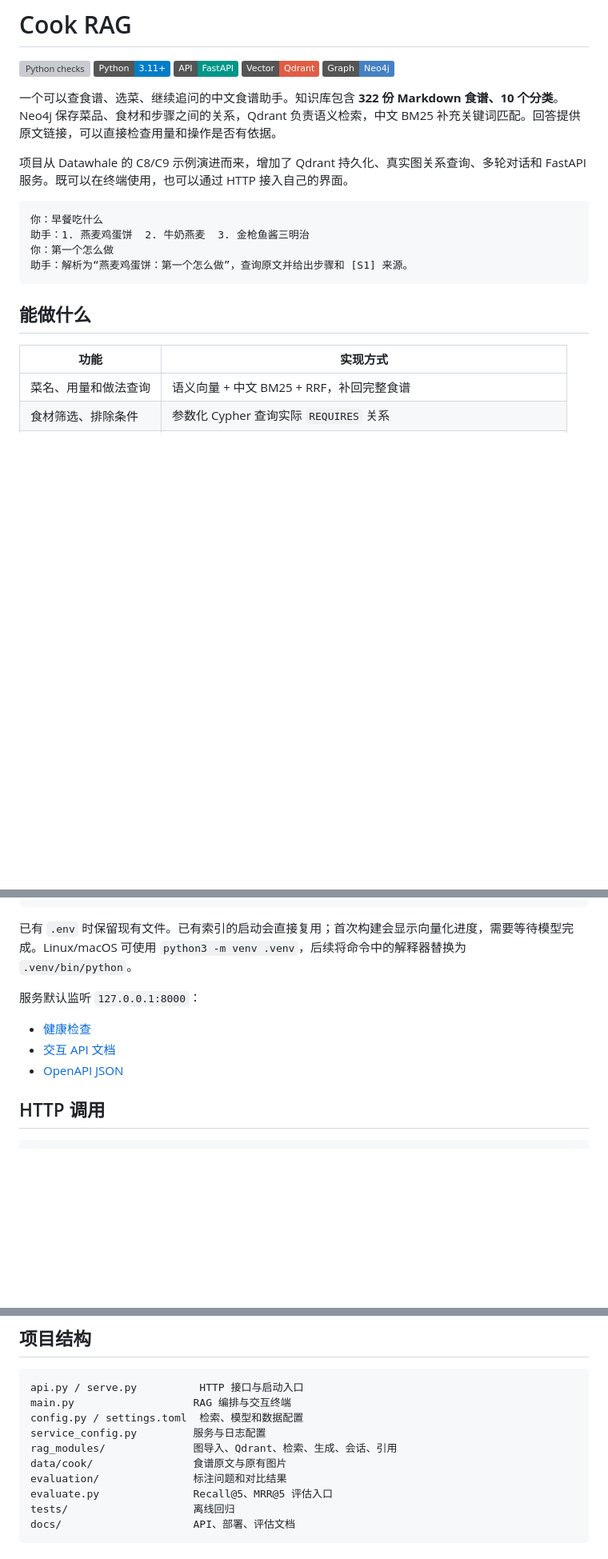
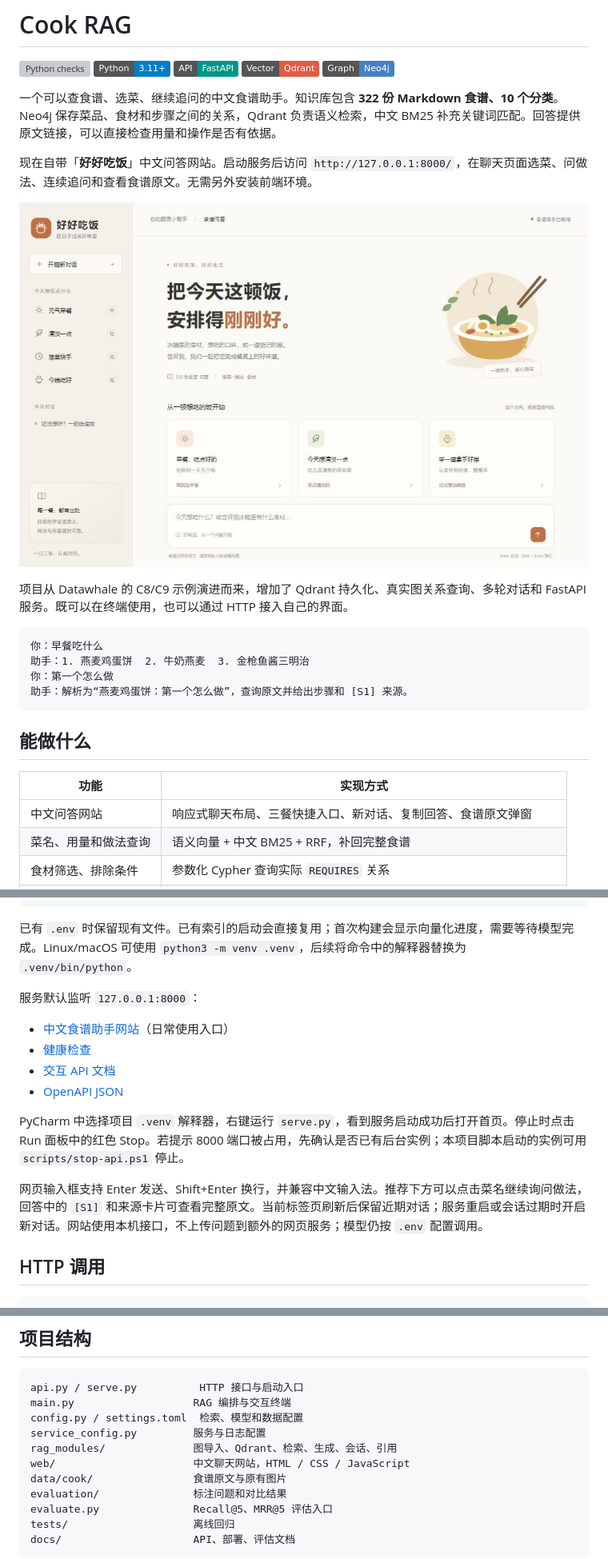
Before and after one commit to leonbuilds-ai/cook_rag, a Markdown page: README.md, 3 parts joined by grey strips. Shown at 80% size. GitHub-like rendering; pictures changed too: docs/images/website-desktop.jpg (added); badges without logos; blank space fills up the shorter version; grey boxes are pictures that could not be loaded.

Commit message:
Add Chinese recipe chat website with local source viewer

```diff
--- a/README.md
+++ b/README.md
@@ -7,6 +7,10 @@
 ![Neo4j](https://img.shields.io/badge/Graph-Neo4j-4581C3)
 
 一个可以查食谱、选菜、继续追问的中文食谱助手。知识库包含 **322 份 Markdown 食谱、10 个分类**。Neo4j 保存菜品、食材和步骤之间的关系，Qdrant 负责语义检索，中文 BM25 补充关键词匹配。回答提供原文链接，可以直接检查用量和操作是否有依据。
+
+现在自带「**好好吃饭**」中文问答网站。启动服务后访问 `http://127.0.0.1:8000/`，在聊天页面选菜、问做法、连续追问和查看食谱原文。无需另外安装前端环境。
+
+![中文食谱助手首页](docs/images/website-desktop.jpg)
 
 项目从 Datawhale 的 C8/C9 示例演进而来，增加了 Qdrant 持久化、真实图关系查询、多轮对话和 FastAPI 服务。既可以在终端使用，也可以通过 HTTP 接入自己的界面。
 
@@ -21,6 +25,7 @@
 
 | 功能 | 实现方式 |
 | --- | --- |
+| 中文问答网站 | 响应式聊天布局、三餐快捷入口、新对话、复制回答、食谱原文弹窗 |
 | 菜名、用量和做法查询 | 语义向量 + 中文 BM25 + RRF，补回完整食谱 |
 | 食材筛选、排除条件 | 参数化 Cypher 查询实际 `REQUIRES` 关系 |
 | 相似菜品、共享食材 | 有界的两跳图查询，与原文检索融合 |
@@ -89,9 +94,14 @@ ollama pull qwen3.5:9b
 
 服务默认监听 `127.0.0.1:8000`：
 
+- [中文食谱助手网站](http://127.0.0.1:8000/)（日常使用入口）
 - [健康检查](http://127.0.0.1:8000/health)
 - [交互 API 文档](http://127.0.0.1:8000/docs)
 - [OpenAPI JSON](http://127.0.0.1:8000/openapi.json)
+
+PyCharm 中选择项目 `.venv` 解释器，右键运行 `serve.py`，看到服务启动成功后打开首页。停止时点击 Run 面板中的红色 Stop。若提示 8000 端口被占用，先确认是否已有后台实例；本项目脚本启动的实例可用 `scripts/stop-api.ps1` 停止。
+
+网页输入框支持 Enter 发送、Shift+Enter 换行，并兼容中文输入法。推荐下方可以点击菜名继续询问做法，回答中的 `[S1]` 和来源卡片可查看完整原文。当前标签页刷新后保留近期对话；服务重启或会话过期时开启新对话。网站使用本机接口，不上传问题到额外的网页服务；模型仍按 `.env` 配置调用。
 
 ## HTTP 调用
 
@@ -183,6 +193,7 @@ main.py                   RAG 编排与交互终端
 config.py / settings.toml  检索、模型和数据配置
 service_config.py         服务与日志配置
 rag_modules/              图导入、Qdrant、检索、生成、会话、引用
+web/                      中文聊天网站，HTML / CSS / JavaScript
 data/cook/                食谱原文与原有图片
 evaluation/               标注问题和对比结果
 evaluate.py               Recall@5、MRR@5 评估入口
```
Also changed, not shown: VALIDATION.md (+2 -0 lines), docs/api.md (+8 -0 lines), docs/website.md (added, +35 -0 lines), docs/images/website-chat.jpg (added), docs/images/website-mobile.jpg (added), 7 other files.
